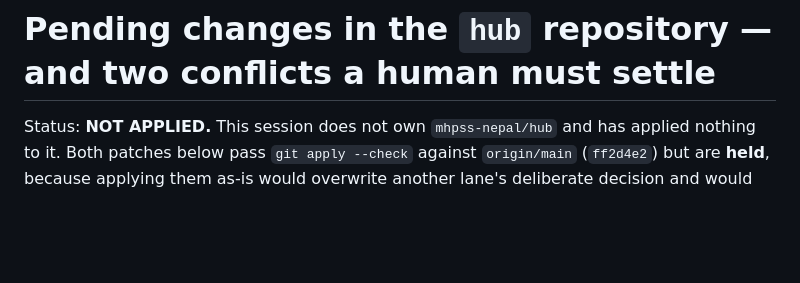
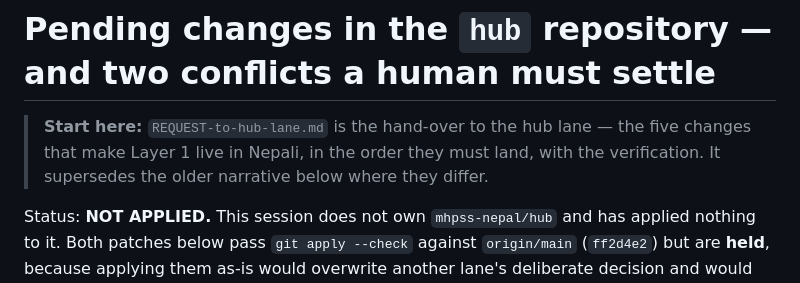
Before and after one commit to mhpss-nepal/form, a Markdown page: design-preview/hub-pending/README.md, the part around the change. Drawn GitHub-style; blank space fills up the shorter version.

```diff
--- a/design-preview/hub-pending/README.md
+++ b/design-preview/hub-pending/README.md
@@ -1,4 +1,8 @@
 # Pending changes in the `hub` repository — and two conflicts a human must settle
+
+> **Start here:** `REQUEST-to-hub-lane.md` is the hand-over to the hub lane — the
+> five changes that make Layer 1 live in Nepali, in the order they must land, with
+> the verification. It supersedes the older narrative below where they differ.
 
 Status: **NOT APPLIED.** This session does not own `mhpss-nepal/hub` and has applied
 nothing to it. Both patches below pass `git apply --check` against `origin/main`
```
Also changed, not shown: design-preview/hub-pending/REQUEST-to-hub-lane.md (added, +122 -0 lines).
